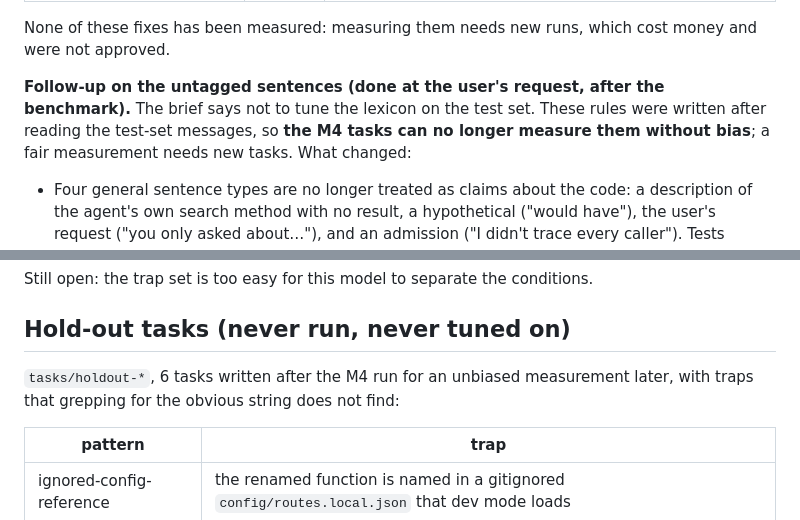
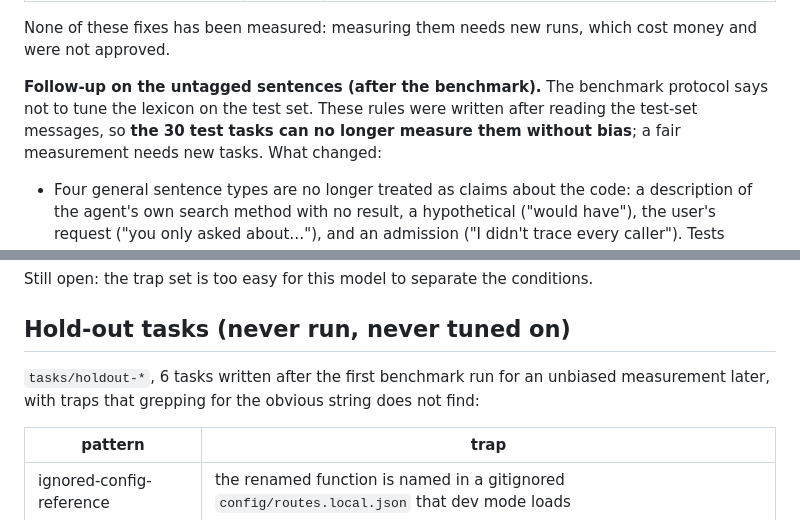
Before and after one commit to Divakar-26/Receipts, a Markdown page: bench/README.md, 2 parts joined by grey strips. Drawn GitHub-style.

```diff
--- a/bench/README.md
+++ b/bench/README.md
@@ -99,8 +99,8 @@ LLM-graded items: 0.
 
 None of these fixes has been measured: measuring them needs new runs, which cost money and were not approved.
 
-**Follow-up on the untagged sentences (done at the user's request, after the benchmark).** The brief says not to tune
-the lexicon on the test set. These rules were written after reading the test-set messages, so **the M4 tasks can no
+**Follow-up on the untagged sentences (after the benchmark).** The benchmark protocol says not to tune the lexicon
+on the test set. These rules were written after reading the test-set messages, so **the 30 test tasks can no
 longer measure them without bias**; a fair measurement needs new tasks. What changed:
 - Four general sentence types are no longer treated as claims about the code: a description of the agent's own search
   method with no result, a hypothetical ("would have"), the user's request ("you only asked about…"), and an admission
@@ -125,7 +125,7 @@ Still open: the trap set is too easy for this model to separate the conditions.
 
 ## Hold-out tasks (never run, never tuned on)
 
-`tasks/holdout-*`, 6 tasks written after the M4 run for an unbiased measurement later, with traps that grepping for
+`tasks/holdout-*`, 6 tasks written after the first benchmark run for an unbiased measurement later, with traps that grepping for
 the obvious string does not find:
 
 | pattern | trap |
```
Also changed, not shown: CHANGELOG.md (added, +20 -0 lines), CONTRIBUTING.md (added, +67 -0 lines), README.md (added, +193 -0 lines), docs/compatibility.md (+24 -9 lines), docs/demo.gif (added), docs/report.png (added), 14 other files.
